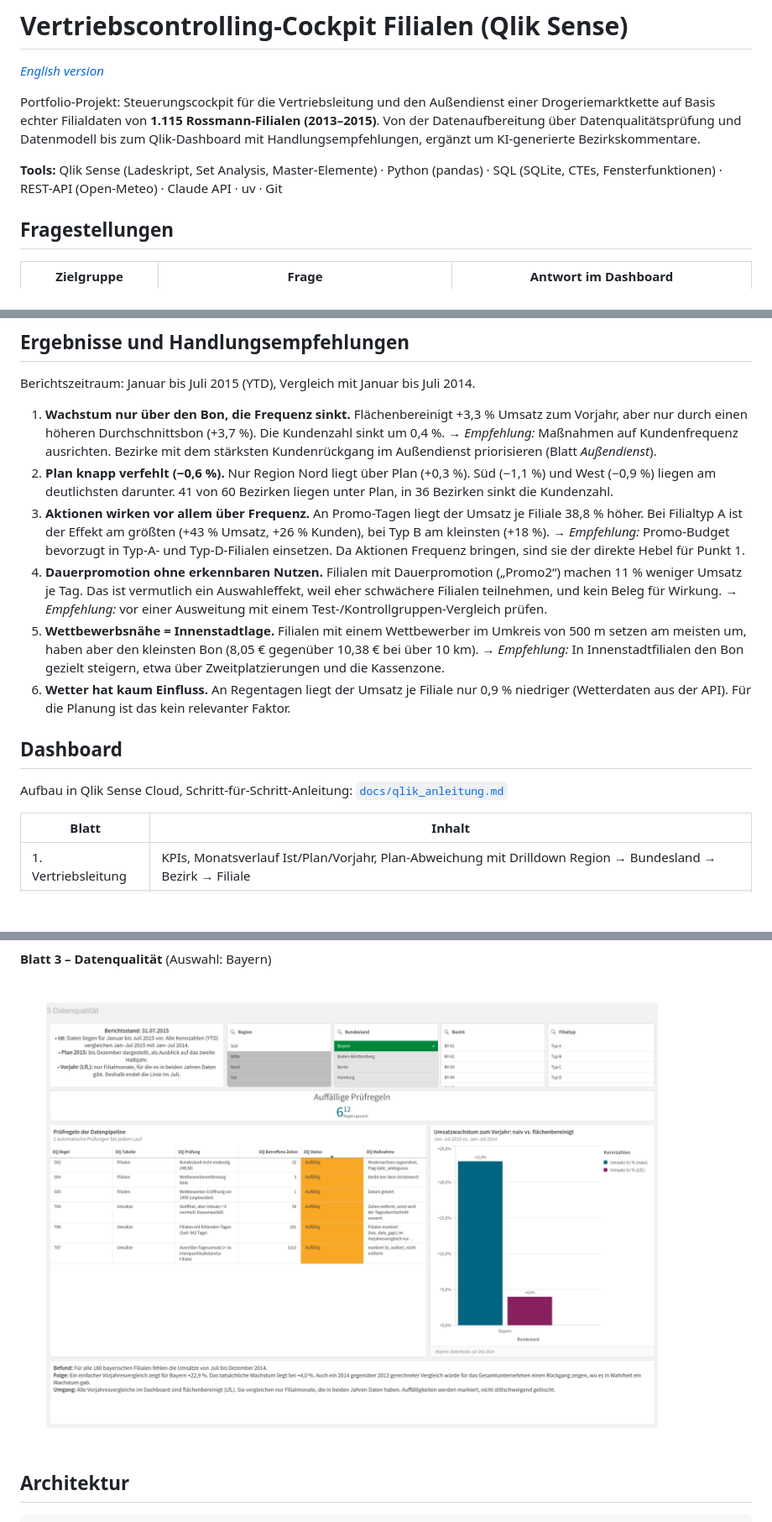
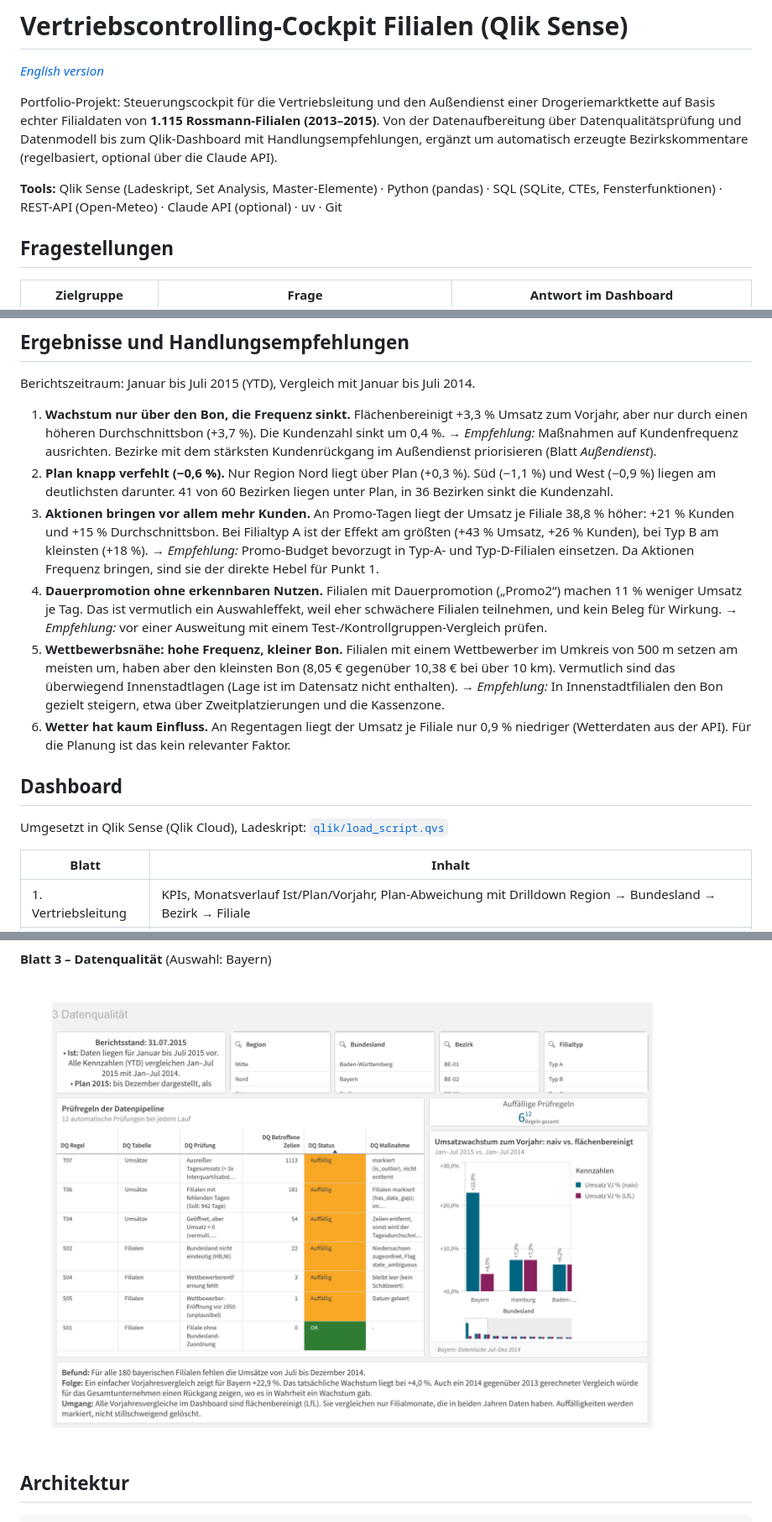
Before and after one commit to chi44/retail-sales-controlling-qlik, a Markdown page: README.md, 3 parts joined by grey strips. Shown at 84% size. Rendered like a GitHub page; pictures changed too: docs/screenshots/03_datenqualitaet.png; blank space fills up the shorter version.

```diff
--- a/README.md
+++ b/README.md
@@ -5,10 +5,11 @@
 Portfolio-Projekt: Steuerungscockpit für die Vertriebsleitung und den Außendienst einer
 Drogeriemarktkette auf Basis echter Filialdaten von **1.115 Rossmann-Filialen (2013–2015)**.
 Von der Datenaufbereitung über Datenqualitätsprüfung und Datenmodell bis zum Qlik-Dashboard
-mit Handlungsempfehlungen, ergänzt um KI-generierte Bezirkskommentare.
+mit Handlungsempfehlungen, ergänzt um automatisch erzeugte Bezirkskommentare (regelbasiert,
+optional über die Claude API).
 
 **Tools:** Qlik Sense (Ladeskript, Set Analysis, Master-Elemente) · Python (pandas) ·
-SQL (SQLite, CTEs, Fensterfunktionen) · REST-API (Open-Meteo) · Claude API · uv · Git
+SQL (SQLite, CTEs, Fensterfunktionen) · REST-API (Open-Meteo) · Claude API (optional) · uv · Git
 
 ## Fragestellungen
 
@@ -29,17 +30,18 @@ Berichtszeitraum: Januar bis Juli 2015 (YTD), Vergleich mit Januar bis Juli 2014
    Kundenrückgang im Außendienst priorisieren (Blatt *Außendienst*).
 2. **Plan knapp verfehlt (−0,6 %).** Nur Region Nord liegt über Plan (+0,3 %). Süd (−1,1 %) und
    West (−0,9 %) liegen am deutlichsten darunter. 41 von 60 Bezirken liegen unter Plan, in 36 Bezirken sinkt die Kundenzahl.
-3. **Aktionen wirken vor allem über Frequenz.** An Promo-Tagen liegt der Umsatz je Filiale 38,8 %
-   höher. Bei Filialtyp A ist der Effekt am größten (+43 % Umsatz, +26 % Kunden), bei Typ B am
-   kleinsten (+18 %).
+3. **Aktionen bringen vor allem mehr Kunden.** An Promo-Tagen liegt der Umsatz je Filiale 38,8 %
+   höher: +21 % Kunden und +15 % Durchschnittsbon. Bei Filialtyp A ist der Effekt am größten
+   (+43 % Umsatz, +26 % Kunden), bei Typ B am kleinsten (+18 %).
    → *Empfehlung:* Promo-Budget bevorzugt in Typ-A- und Typ-D-Filialen einsetzen. Da Aktionen
    Frequenz bringen, sind sie der direkte Hebel für Punkt 1.
 4. **Dauerpromotion ohne erkennbaren Nutzen.** Filialen mit Dauerpromotion („Promo2“) machen
    11 % weniger Umsatz je Tag. Das ist vermutlich ein Auswahleffekt, weil eher schwächere
    Filialen teilnehmen, und kein Beleg für Wirkung.
    → *Empfehlung:* vor einer Ausweitung mit einem Test-/Kontrollgruppen-Vergleich prüfen.
-5. **Wettbewerbsnähe = Innenstadtlage.** Filialen mit einem Wettbewerber im Umkreis von 500 m
-   setzen am meisten um, haben aber den kleinsten Bon (8,05 € gegenüber 10,38 € bei über 10 km).
+5. **Wettbewerbsnähe: hohe Frequenz, kleiner Bon.** Filialen mit einem Wettbewerber im Umkreis
+   von 500 m setzen am meisten um, haben aber den kleinsten Bon (8,05 € gegenüber 10,38 € bei über
+   10 km). Vermutlich sind das überwiegend Innenstadtlagen (Lage ist im Datensatz nicht enthalten).
    → *Empfehlung:* In Innenstadtfilialen den Bon gezielt steigern, etwa über Zweitplatzierungen
    und die Kassenzone.
 6. **Wetter hat kaum Einfluss.** An Regentagen liegt der Umsatz je Filiale nur 0,9 % niedriger
@@ -47,7 +49,7 @@ Berichtszeitraum: Januar bis Juli 2015 (YTD), Vergleich mit Januar bis Juli 2014
 
 ## Dashboard
 
-Aufbau in Qlik Sense Cloud, Schritt-für-Schritt-Anleitung: [`docs/qlik_anleitung.md`](docs/qlik_anleitung.md)
+Umgesetzt in Qlik Sense (Qlik Cloud), Ladeskript: [`qlik/load_script.qvs`](qlik/load_script.qvs)
 
 | Blatt | Inhalt |
 |---|---|
```
Also changed, not shown: other parts of README.md (+4 -4 lines), README.en.md (+12 -8 lines), docs/qlik_anleitung.md (deleted, +0 -180 lines), 2 other files.
